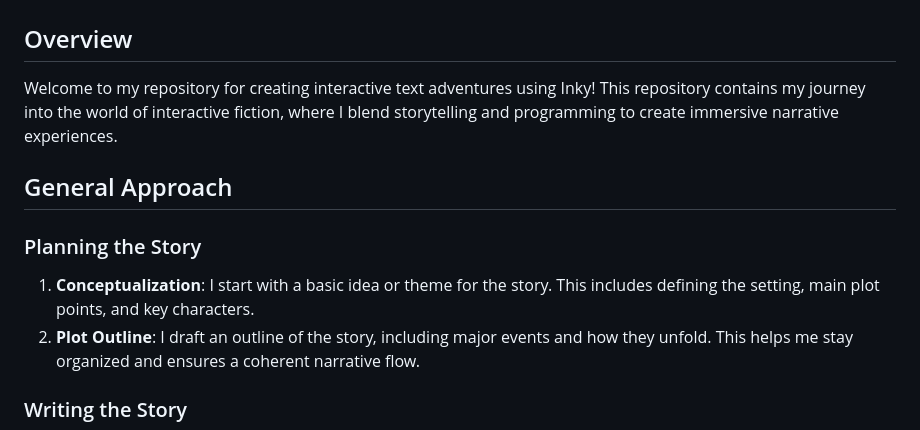
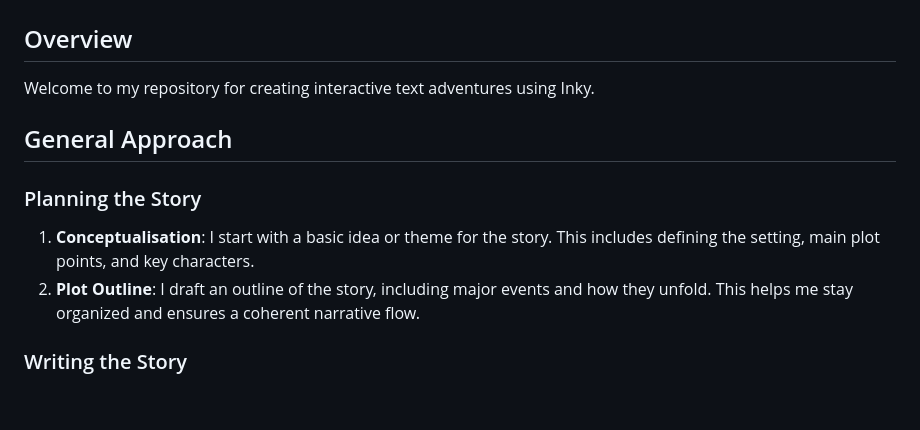
Before and after one commit to KellyDRasmussen/text_adventures, a Markdown page: README.md, the part around the change. Rendered like a GitHub page; blank space fills up the shorter version.

Commit message:
Update README.md
better writing

```diff
--- a/README.md
+++ b/README.md
@@ -2,12 +2,12 @@
 
 ## Overview
 
-Welcome to my repository for creating interactive text adventures using Inky! This repository contains my journey into the world of interactive fiction, where I blend storytelling and programming to create immersive narrative experiences.
+Welcome to my repository for creating interactive text adventures using Inky.
 
 ## General Approach
 
 ### Planning the Story
-1. **Conceptualization**: I start with a basic idea or theme for the story. This includes defining the setting, main plot points, and key characters.
+1. **Conceptualisation**: I start with a basic idea or theme for the story. This includes defining the setting, main plot points, and key characters.
 2. **Plot Outline**: I draft an outline of the story, including major events and how they unfold. This helps me stay organized and ensures a coherent narrative flow.
 
 ### Writing the Story
```
